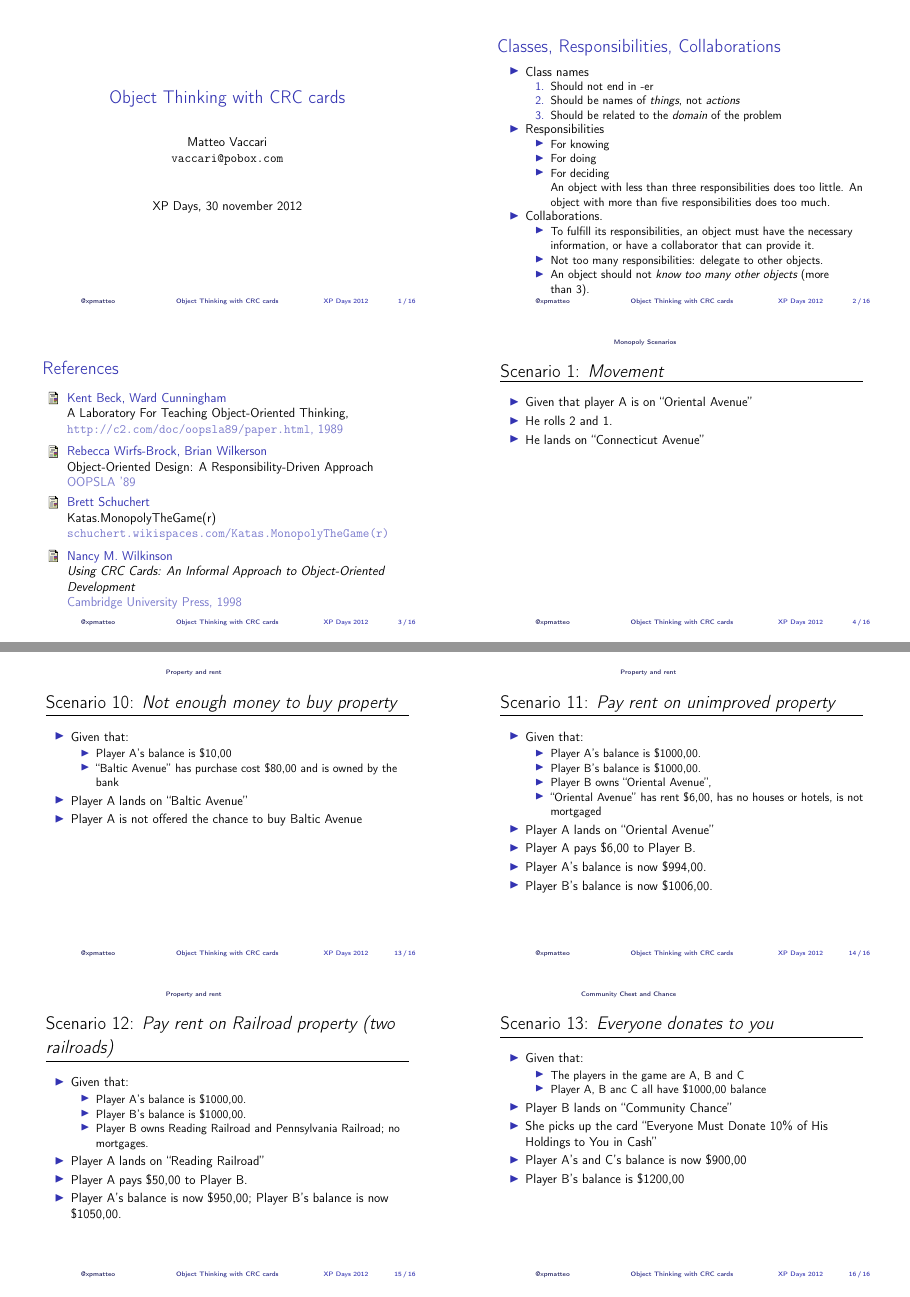
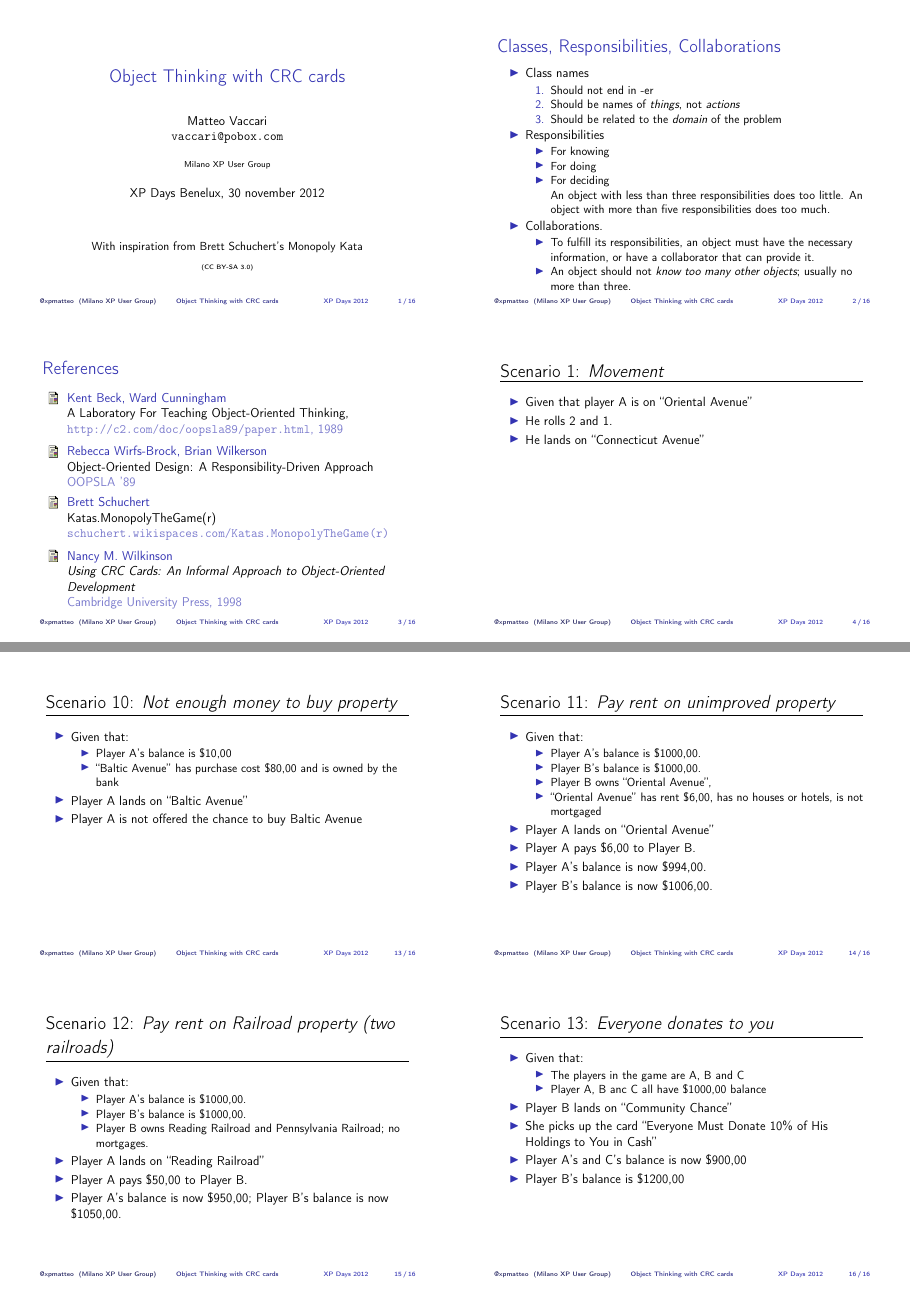
Before and after one commit to xpmatteo/crc-workshop, LaTeX slides (crc-workshop-handout.tex): pages 1 and 4 of 4, joined at a grey line. Compiled offline with pdfLaTeX.

Commit message:
Fix little details

```diff
--- a/crc-workshop-handout.tex
+++ b/crc-workshop-handout.tex
@@ -28,12 +28,19 @@
 
 \title{Object Thinking with CRC cards}
 \author[@xpmatteo]{Matteo Vaccari \\ \texttt{vaccari@pobox.com}}
-\institute{}
-\date[XP Days 2012]{XP Days, 30 november 2012}
+\institute{Milano XP User Group}
+\date[XP Days 2012]{XP Days Benelux, 30 november 2012}
 
 \begin{document}
   \begin{frame}
     \titlepage
+    \begin{center}
+      \small
+    	With inspiration from Brett Schuchert's Monopoly Kata
+    	\vfill
+    	\tiny
+    	(CC BY-SA 3.0)
+    \end{center}
   \end{frame}
 
   \begin{frame}\frametitle{Classes, Responsibilities, Collaborations}
@@ -55,8 +62,7 @@
       \item Collaborations.
       \begin{itemize}
         \item To fulfill its responsibilities, an object must have the necessary information, or have a collaborator that can provide it.
-        \item Not too many responsibilities: delegate to other objects.
-        \item An object should not \emph{know too many other objects} (more than~3).
+        \item An object should not \emph{know too many other objects}; usually no more than~three.
       \end{itemize}
     \end{itemize}
   \end{frame}
@@ -93,7 +99,7 @@
     \end{thebibliography}
   \end{frame}
 
-  \section{Monopoly Scenarios}
+  %\section{Monopoly: movement}
 
   \begin{frame}
     \begin{scenario}{Movement}
@@ -208,7 +214,7 @@
     \end{scenario}
   \end{frame}
 
-  \section{Property and rent}
+  %\section{Monopoly: property and rent}
 
   \begin{frame}
     \begin{scenario}{Buy property}
@@ -290,7 +296,7 @@
   \end{frame}
 
 
-  \section{Community Chest and Chance}
+  %\section{Monopoly: Community Chest and Chance}
 
   \begin{frame}
     \begin{scenario}{Everyone donates to you}
```
Also changed, not shown: crc-workshop-handout.pdf, crc-workshop-handout.tex (2 more changed lines).
